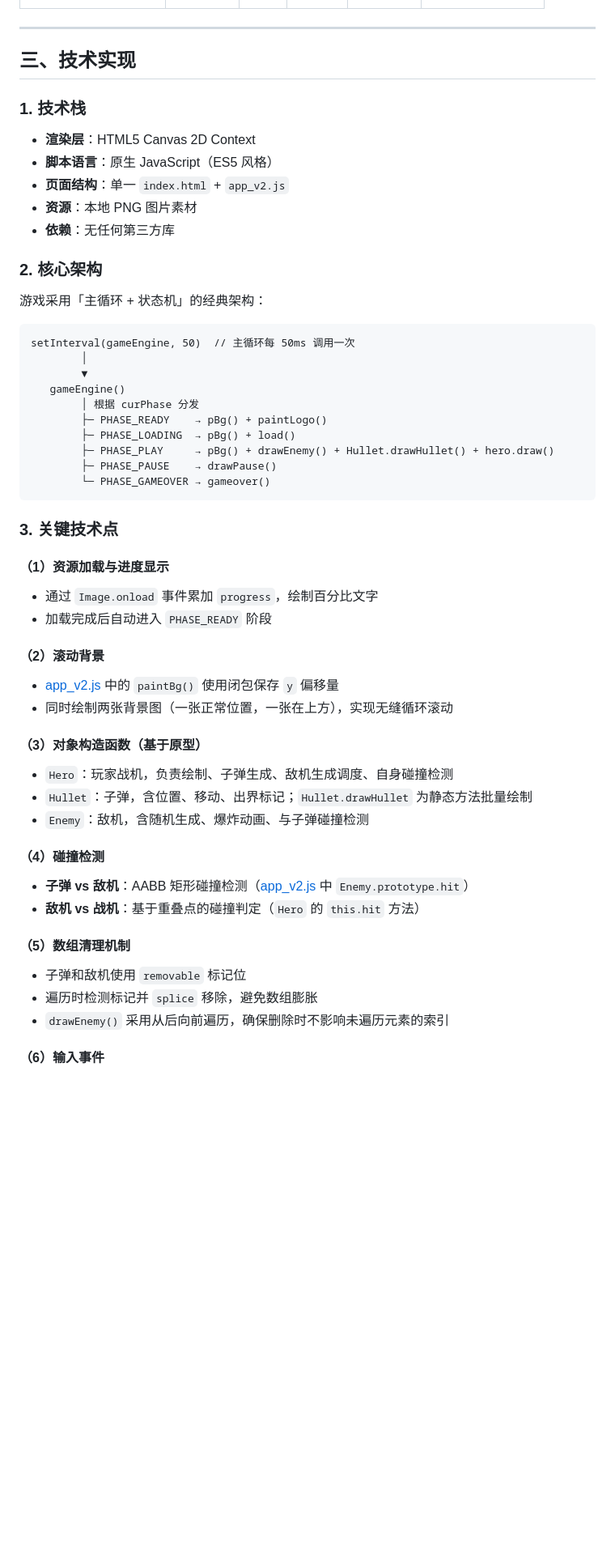
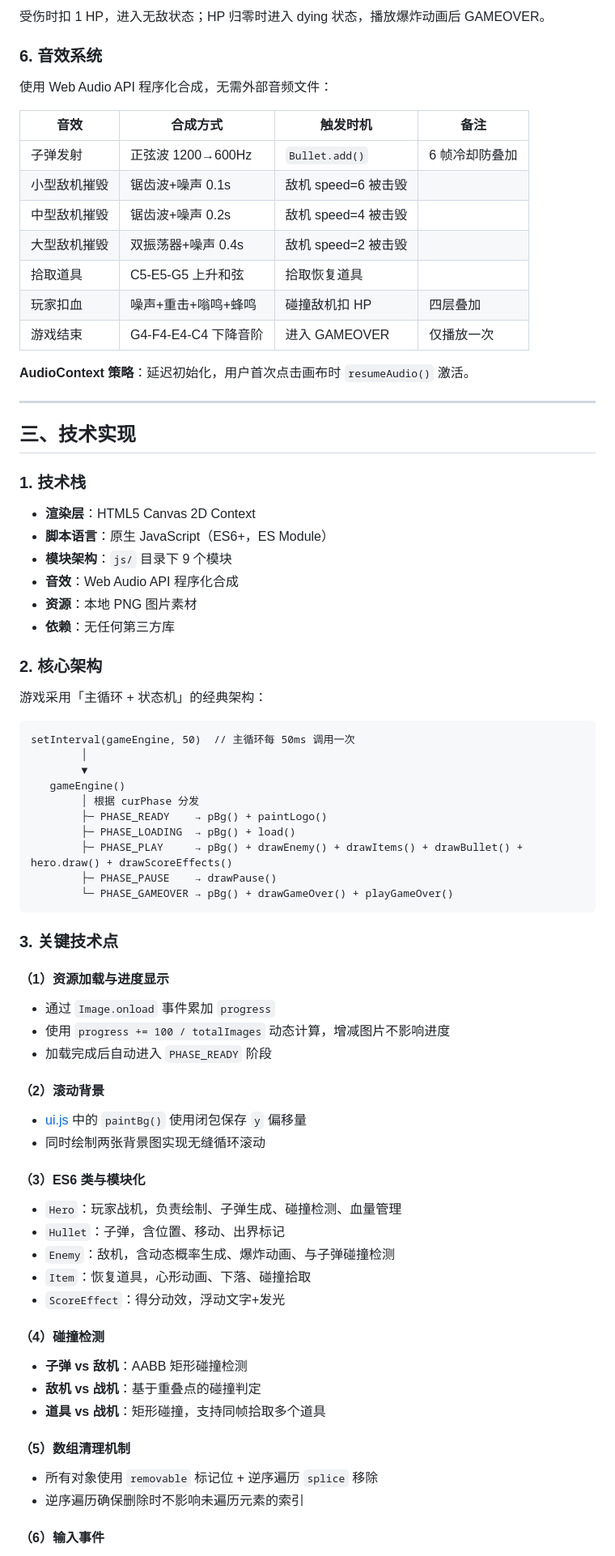
Before and after one commit to cunese2077/web-game, a Markdown page: PROJECT_GUIDE.md, the part around one of its changes. Shown at 81% size. Rendered like a GitHub page; blank space fills up the shorter version.

````diff
--- a/PROJECT_GUIDE.md
+++ b/PROJECT_GUIDE.md
@@ -44,3 +79,20 @@
+受伤时扣 1 HP，进入无敌状态；HP 归零时进入 dying 状态，播放爆炸动画后 GAMEOVER。
+
+### 6. 音效系统
+
+使用 Web Audio API 程序化合成，无需外部音频文件：
+
+| 音效 | 合成方式 | 触发时机 | 备注 |
+| ---- | -------- | -------- | ---- |
+| 子弹发射 | 正弦波 1200→600Hz | `Bullet.add()` | 6 帧冷却防叠加 |
+| 小型敌机摧毁 | 锯齿波+噪声 0.1s | 敌机 speed=6 被击毁 | |
+| 中型敌机摧毁 | 锯齿波+噪声 0.2s | 敌机 speed=4 被击毁 | |
+| 大型敌机摧毁 | 双振荡器+噪声 0.4s | 敌机 speed=2 被击毁 | |
+| 拾取道具 | C5-E5-G5 上升和弦 | 拾取恢复道具 | |
+| 玩家扣血 | 噪声+重击+嗡鸣+蜂鸣 | 碰撞敌机扣 HP | 四层叠加 |
+| 游戏结束 | G4-F4-E4-C4 下降音阶 | 进入 GAMEOVER | 仅播放一次 |
+
+**AudioContext 策略**：延迟初始化，用户首次点击画布时 `resumeAudio()` 激活。
 
 ---
 
@@ -48,8 +100,9 @@
 
 ### 1. 技术栈
 - **渲染层**：HTML5 Canvas 2D Context
-- **脚本语言**：原生 JavaScript（ES5 风格）
-- **页面结构**：单一 `index.html` + `app_v2.js`
+- **脚本语言**：原生 JavaScript（ES6+，ES Module）
+- **模块架构**：`js/` 目录下 9 个模块
+- **音效**：Web Audio API 程序化合成
 - **资源**：本地 PNG 图片素材
 - **依赖**：无任何第三方库
 
@@ -64,33 +117,36 @@ setInterval(gameEngine, 50)  // 主循环每 50ms 调用一次
         │ 根据 curPhase 分发
         ├─ PHASE_READY    → pBg() + paintLogo()
         ├─ PHASE_LOADING  → pBg() + load()
-        ├─ PHASE_PLAY     → pBg() + drawEnemy() + Hullet.drawHullet() + hero.draw()
+        ├─ PHASE_PLAY     → pBg() + drawEnemy() + drawItems() + drawBullet() + hero.draw() + drawScoreEffects()
         ├─ PHASE_PAUSE    → drawPause()
-        └─ PHASE_GAMEOVER → gameover()
+        └─ PHASE_GAMEOVER → pBg() + drawGameOver() + playGameOver()
 ```
 
 ### 3. 关键技术点
 
 #### （1）资源加载与进度显示
-- 通过 `Image.onload` 事件累加 `progress`，绘制百分比文字
+- 通过 `Image.onload` 事件累加 `progress`
+- 使用 `progress += 100 / totalImages` 动态计算，增减图片不影响进度
 - 加载完成后自动进入 `PHASE_READY` 阶段
 
 #### （2）滚动背景
-- [app_v2.js](web-game/app_v2.js) 中的 `paintBg()` 使用闭包保存 `y` 偏移量
-- 同时绘制两张背景图（一张正常位置，一张在上方），实现无缝循环滚动
+- [ui.js](web-game/js/ui.js) 中的 `paintBg()` 使用闭包保存 `y` 偏移量
+- 同时绘制两张背景图实现无缝循环滚动
 
-#### （3）对象构造函数（基于原型）
-- `Hero`：玩家战机，负责绘制、子弹生成、敌机生成调度、自身碰撞检测
-- `Hullet`：子弹，含位置、移动、出界标记；`Hullet.drawHullet` 为静态方法批量绘制
-- `Enemy`：敌机，含随机生成、爆炸动画、与子弹碰撞检测
+#### （3）ES6 类与模块化
+- `Hero`：玩家战机，负责绘制、子弹生成、碰撞检测、血量管理
+- `Hullet`：子弹，含位置、移动、出界标记
+- `Enemy`：敌机，含动态概率生成、爆炸动画、与子弹碰撞检测
+- `Item`：恢复道具，心形动画、下落、碰撞拾取
+- `ScoreEffect`：得分动效，浮动文字+发光
 
 #### （4）碰撞检测
-- **子弹 vs 敌机**：AABB 矩形碰撞检测（[app_v2.js](web-game/app_v2.js) 中 `Enemy.prototype.hit`）
-- **敌机 vs 战机**：基于重叠点的碰撞判定（`Hero` 的 `this.hit` 方法）
+- **子弹 vs 敌机**：AABB 矩形碰撞检测
+- **敌机 vs 战机**：基于重叠点的碰撞判定
+- **道具 vs 战机**：矩形碰撞，支持同帧拾取多个道具
 
 #### （5）数组清理机制
-- 子弹和敌机使用 `removable` 标记位
-- 遍历时检测标记并 `splice` 移除，避免数组膨胀
-- `drawEnemy()` 采用从后向前遍历，确保删除时不影响未遍历元素的索引
+- 所有对象使用 `removable` 标记位 + 逆序遍历 `splice` 移除
+- 逆序遍历确保删除时不影响未遍历元素的索引
 
 #### （6）输入事件
````
Also changed, not shown: other parts of PROJECT_GUIDE.md (+117 -56 lines), MEMORY.md (+69 -36 lines).
